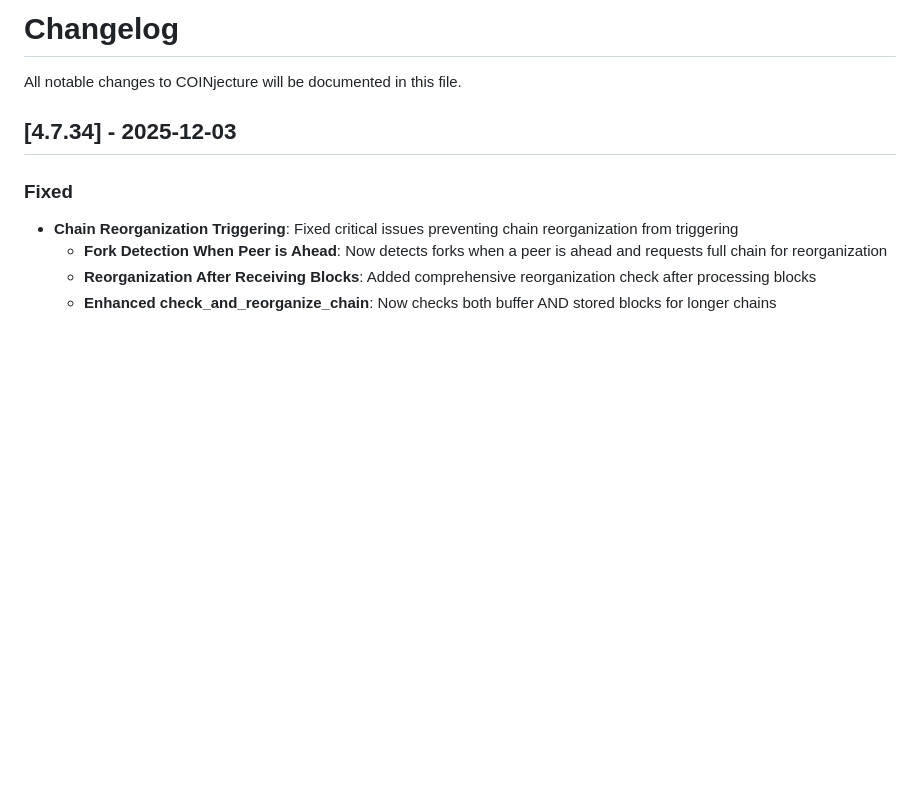
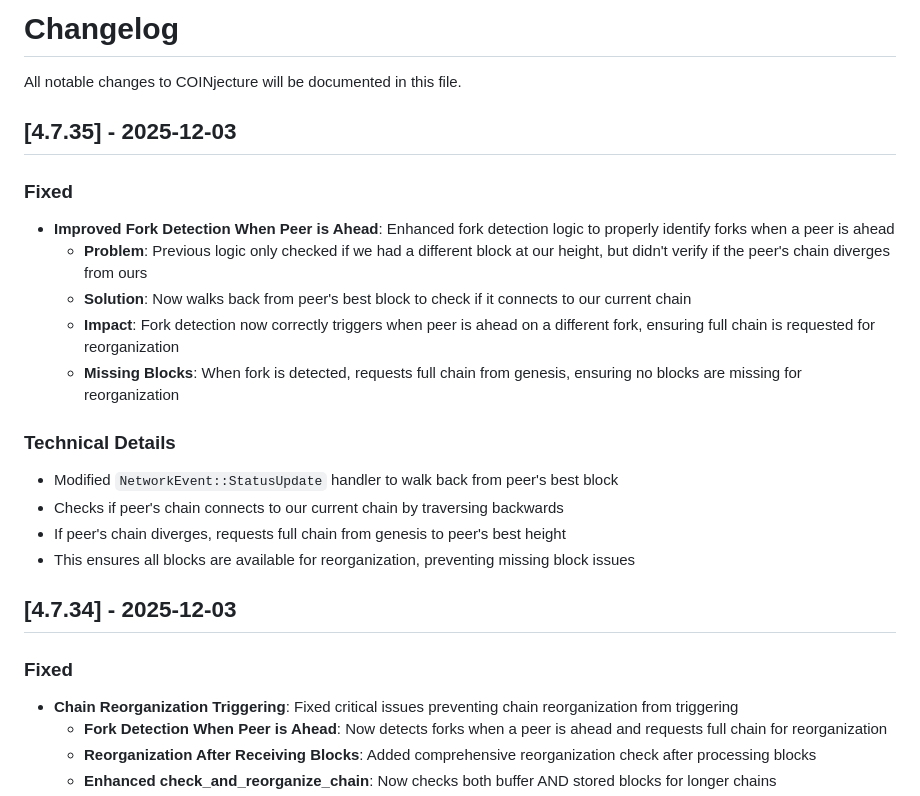
Before and after one commit to COINjecture-Network/COINjecture2.0, a Markdown page: CHANGELOG.md, the part around the change. Rendered like a GitHub page; blank space fills up the shorter version.

Commit message:
Update changelog for v4.7.35

```diff
--- a/CHANGELOG.md
+++ b/CHANGELOG.md
@@ -1,6 +1,21 @@
 # Changelog
 
 All notable changes to COINjecture will be documented in this file.
+
+## [4.7.35] - 2025-12-03
+
+### Fixed
+- **Improved Fork Detection When Peer is Ahead**: Enhanced fork detection logic to properly identify forks when a peer is ahead
+  - **Problem**: Previous logic only checked if we had a different block at our height, but didn't verify if the peer's chain diverges from ours
+  - **Solution**: Now walks back from peer's best block to check if it connects to our current chain
+  - **Impact**: Fork detection now correctly triggers when peer is ahead on a different fork, ensuring full chain is requested for reorganization
+  - **Missing Blocks**: When fork is detected, requests full chain from genesis, ensuring no blocks are missing for reorganization
+
+### Technical Details
+- Modified `NetworkEvent::StatusUpdate` handler to walk back from peer's best block
+- Checks if peer's chain connects to our current chain by traversing backwards
+- If peer's chain diverges, requests full chain from genesis to peer's best height
+- This ensures all blocks are available for reorganization, preventing missing block issues
 
 ## [4.7.34] - 2025-12-03
 
```
